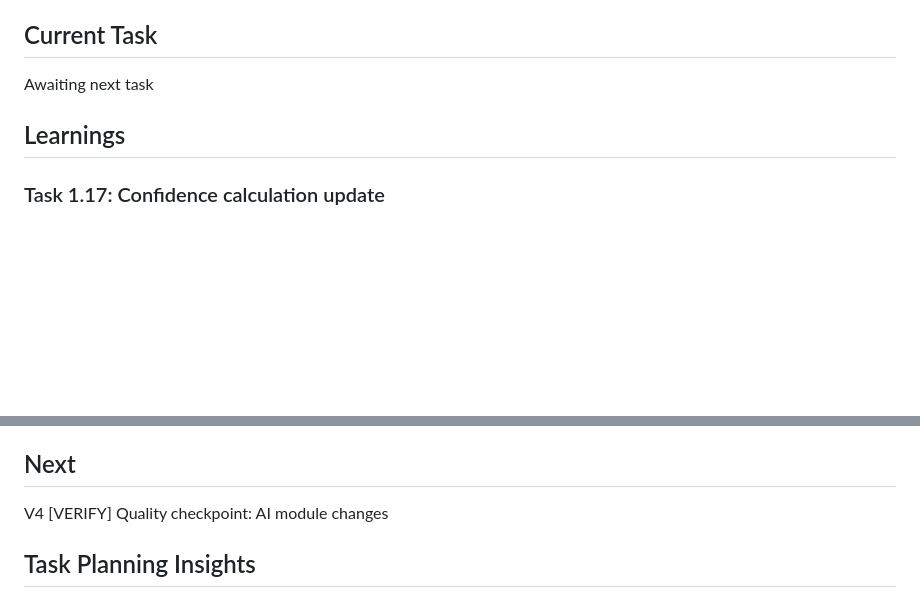
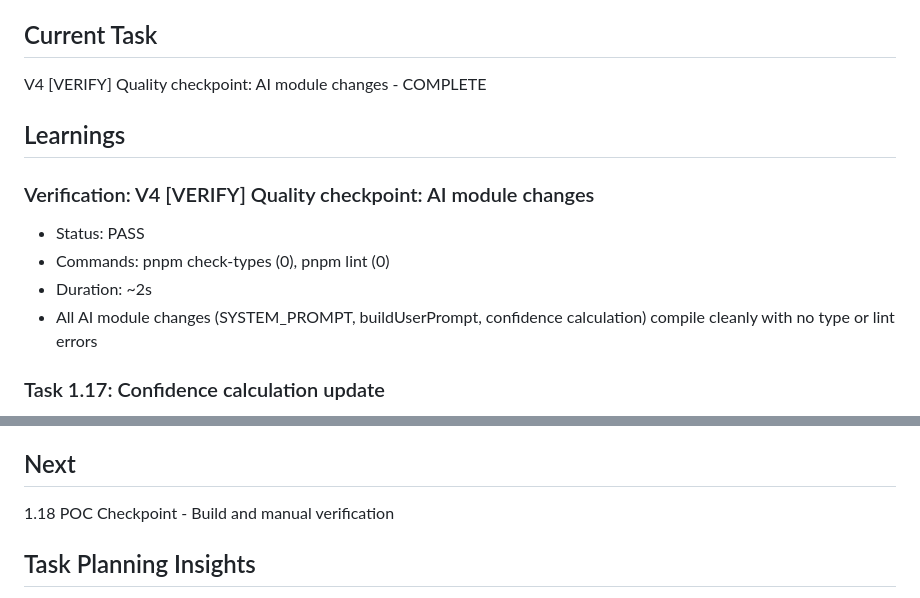
Before and after one commit to whiteheadrj/asana-chrome-extension, a Markdown page: specs/ai-title/.progress.md, 2 parts joined by grey strips. Drawn GitHub-style; blank space fills up the shorter version.

Commit message:
chore(spec): mark V4 AI module quality checkpoint as complete
Co-Authored-By: Claude Opus 4.5 <noreply@anthropic.com>

```diff
--- a/specs/ai-title/.progress.md
+++ b/specs/ai-title/.progress.md
@@ -37,9 +37,15 @@ Currently we are using AI to suggest the title of the task. It is not very usefu
 
 ## Current Task
 
-Awaiting next task
+V4 [VERIFY] Quality checkpoint: AI module changes - COMPLETE
 
 ## Learnings
+
+### Verification: V4 [VERIFY] Quality checkpoint: AI module changes
+- Status: PASS
+- Commands: pnpm check-types (0), pnpm lint (0)
+- Duration: ~2s
+- All AI module changes (SYSTEM_PROMPT, buildUserPrompt, confidence calculation) compile cleanly with no type or lint errors
 
 ### Task 1.17: Confidence calculation update
 - Added emailBody with length > 50 as high confidence criteria
@@ -101,7 +107,7 @@ Awaiting next task
 
 ## Next
 
-V4 [VERIFY] Quality checkpoint: AI module changes
+1.18 POC Checkpoint - Build and manual verification
 
 ## Task Planning Insights
 
```
Also changed, not shown: specs/ai-title/tasks.md (+1 -1 lines).
